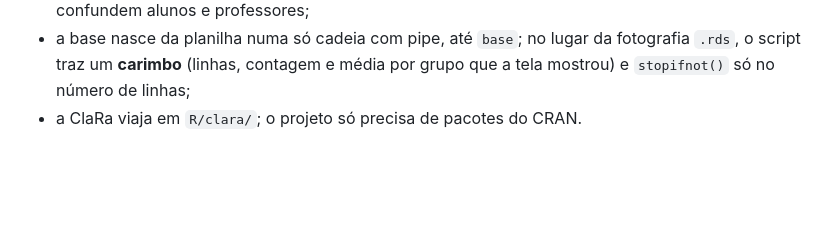
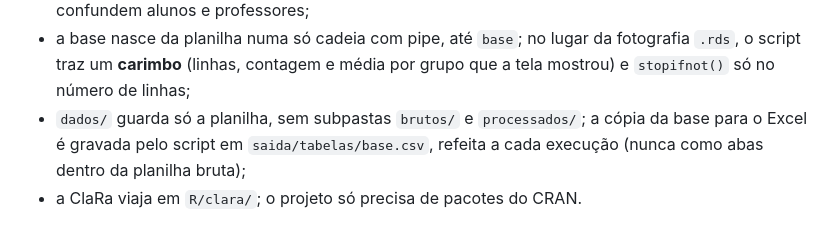
Before and after one commit to astuciasnor/EAPA-Ecossistema, a Markdown page: CLAUDE.md, the part around the change. Rendered like a GitHub page; blank space fills up the shorter version.

Commit message:
docs: rota ClaRa com dados/ só com a planilha e base em saida/tabelas
Co-Authored-By: Claude Opus 5.5 <noreply@anthropic.com>

```diff
--- a/CLAUDE.md
+++ b/CLAUDE.md
@@ -41,6 +41,9 @@ exportado tem **um só QMD**, por decisão do professor:
 - a base nasce da planilha numa só cadeia com pipe, até `base`; no lugar da
   fotografia `.rds`, o script traz um **carimbo** (linhas, contagem e média por
   grupo que a tela mostrou) e `stopifnot()` só no número de linhas;
+- `dados/` guarda só a planilha, sem subpastas `brutos/` e `processados/`; a
+  cópia da base para o Excel é gravada pelo script em `saida/tabelas/base.csv`,
+  refeita a cada execução (nunca como abas dentro da planilha bruta);
 - a ClaRa viaja em `R/clara/`; o projeto só precisa de pacotes do CRAN.
 
 Isso é uma divergência deliberada da convenção de dois QMDs acima, válida só
```
Also changed, not shown: AGENTS.md (+3 -1 lines).
